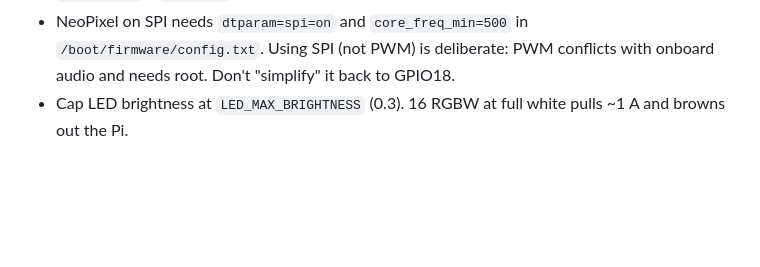
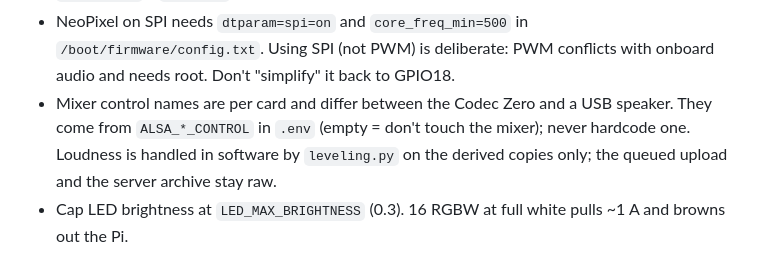
Before and after one commit to jchimp/banter, a Markdown page: CLAUDE.md, the part around the change. Rendered like a GitHub page; blank space fills up the shorter version.

Commit message:
Note that mixer control names are config, and loudness is a software concern.
One bullet under hardware facts: ALSA mixer controls are per-card and come
    from .env, never hardcoded; leveling.py handles loudness on the derived
    copies only, leaving the queued upload and server archive raw.

```diff
--- a/CLAUDE.md
+++ b/CLAUDE.md
@@ -121,6 +121,10 @@ for the Codec Zero build, where GPIO27 is the HAT's own button and would collide
 - NeoPixel on SPI needs `dtparam=spi=on` and `core_freq_min=500` in
   `/boot/firmware/config.txt`. Using SPI (not PWM) is deliberate: PWM conflicts with
   onboard audio and needs root. Don't "simplify" it back to GPIO18.
+- Mixer control names are per card and differ between the Codec Zero and a USB
+  speaker. They come from `ALSA_*_CONTROL` in `.env` (empty = don't touch the mixer);
+  never hardcode one. Loudness is handled in software by `leveling.py` on the
+  derived copies only; the queued upload and the server archive stay raw.
 - Cap LED brightness at `LED_MAX_BRIGHTNESS` (0.3). 16 RGBW at full white pulls ~1 A
   and browns out the Pi.
 
```
